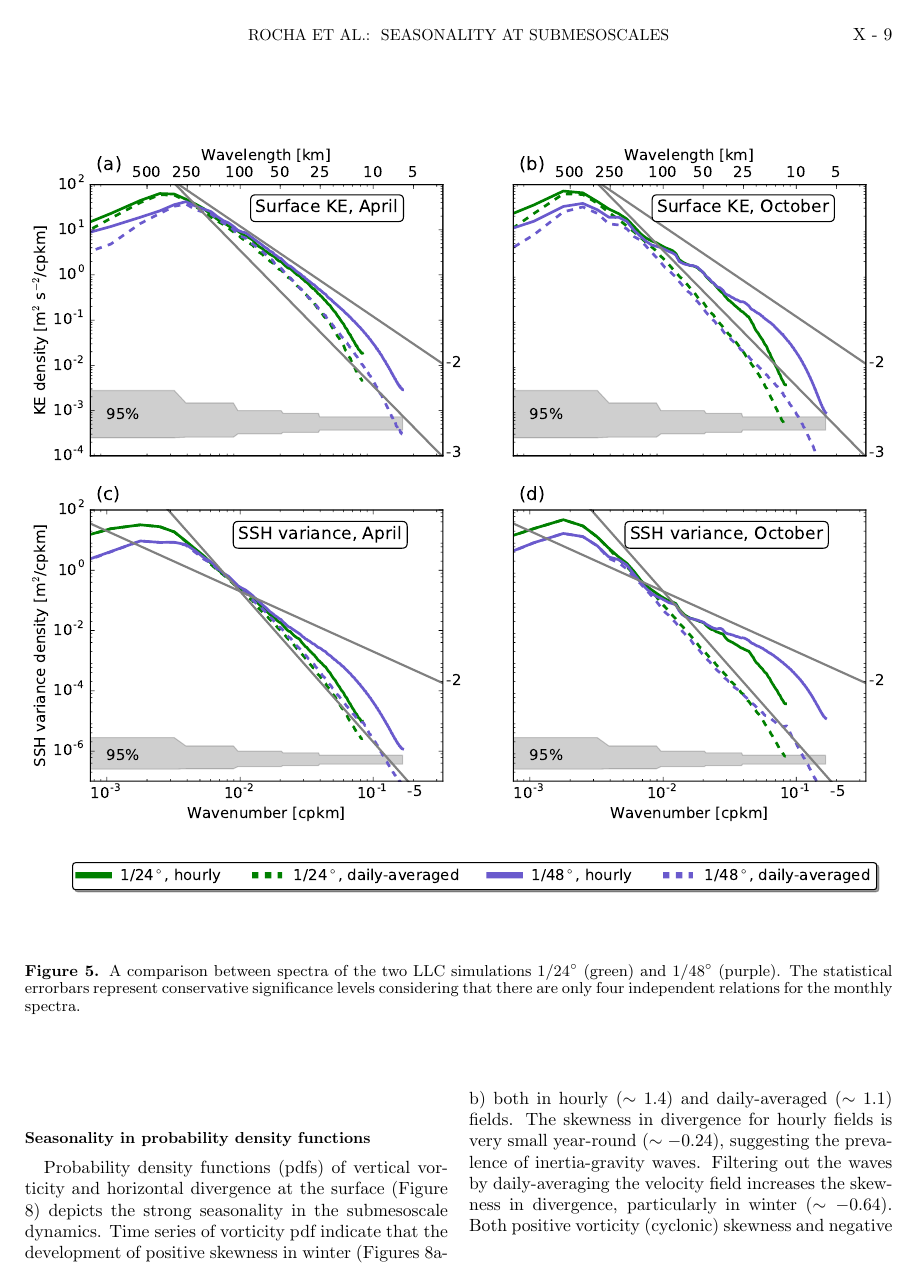
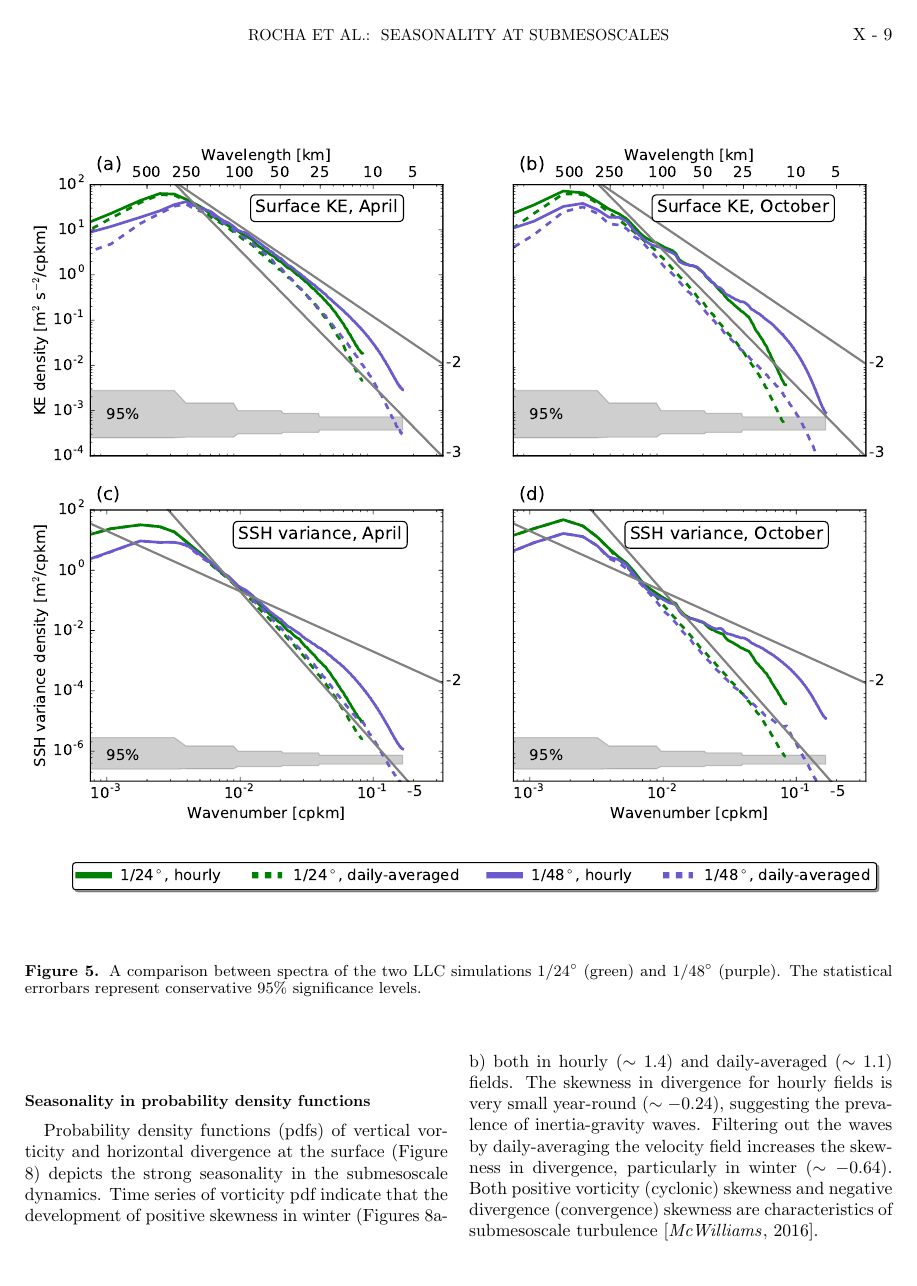
Before and after one commit to cesar-rocha/UpperOceanSeasonality, a LaTeX document (writeup/rocha_etal.tex): page 9 of 14. Compiled offline with pdfLaTeX.

Commit message:
Fix legend

```diff
--- a/writeup/rocha_etal.tex
+++ b/writeup/rocha_etal.tex
@@ -693,8 +693,7 @@ the spectra of the two simulations are visually indistinguishable.
      \includegraphics[width=1.\textwidth]{figs/fig_s2_3.pdf}
   \caption{A comparison between spectra of the two LLC simulations 1/24$^\circ$
   (green) and 1/48$^\circ$ (purple). The statistical errorbars represent conservative
-  significance levels considering that there are only four independent relations
-  for the monthly spectra.}
+  95$\%$ significance levels.}
   \label{figS2_3}
   \end{center}
 \end{figure*}
```
